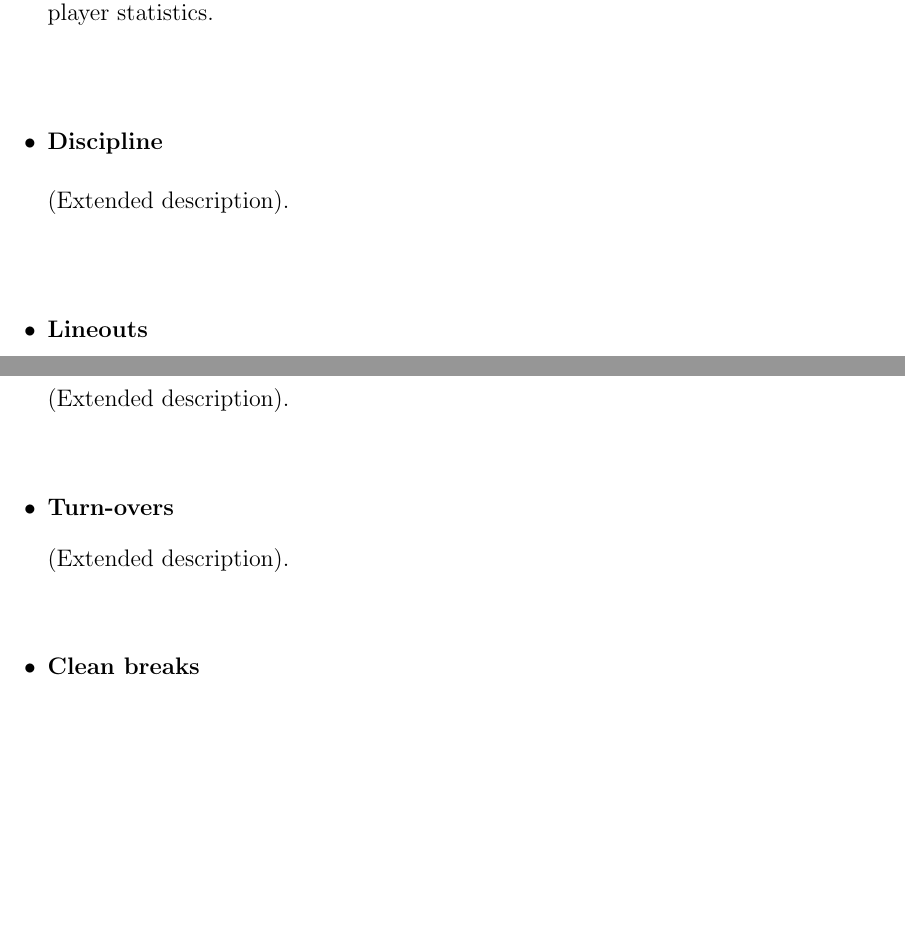
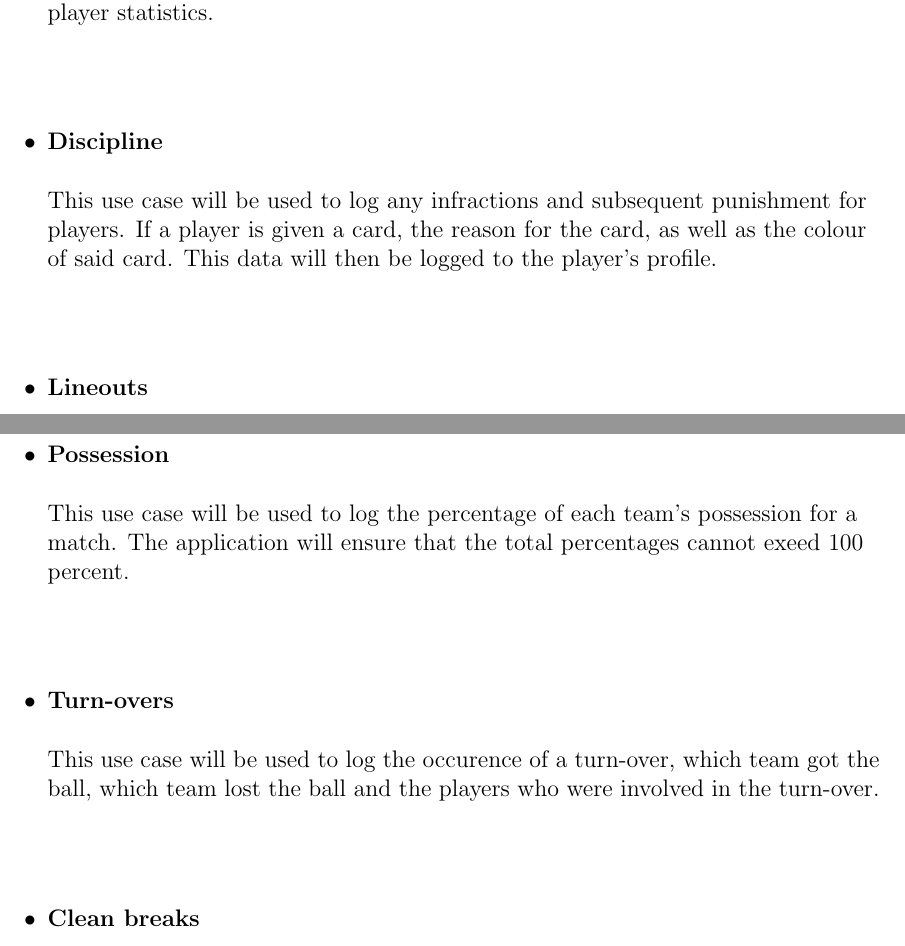
Before and after one commit to hermankeuris/OnlyRugbyApp, a LaTeX document (Functional Requirements/Functional_Requirements.tex): two parts of pages 11 and 12 of 14, joined at a grey line, cut so that both start at the same text, the shorter picture padded with empty space. Compiled offline with pdfLaTeX.

Commit message:
All my diagrams and those sent to me

```diff
--- a/Functional Requirements/Functional_Requirements.tex
+++ b/Functional Requirements/Functional_Requirements.tex
@@ -215,7 +215,7 @@ player's profile. & This use case provides a way of quickly logging both the pla
 		\end{center}
 	\item \textbf{Discipline}
 		\begin{flushleft}
-		(Extended description).
+		This use case will be used to log any infractions and subsequent punishment for players. If a player is given a card, the reason for the card, as well as the colour of said card. This data will then be logged to the player's profile.
 		\end{flushleft}
 		\begin{center}
 		%\includegraphics[width=1\textwidth]{../Herman/Summaries.jpg}\\[0.4cm]
@@ -243,14 +243,14 @@ player's profile. & This use case provides a way of quickly logging both the pla
 		\end{center}
 	\item \textbf{Possession}
 		\begin{flushleft}
-		(Extended description).
+		This use case will be used to log the percentage of each team's possession for a match. The application will ensure that the total percentages cannot exeed 100 percent.
 		\end{flushleft}
 		\begin{center}
 		%\includegraphics[width=1\textwidth]{../Kale-ab/UserManagementUseCase.jpg}\\[0.4cm]
 		\end{center}
 	\item \textbf{Turn-overs}
 		\begin{flushleft}
-		(Extended description).
+		This use case will be used to log the occurence of a turn-over, which team got the ball, which team lost the ball and the players who were involved in the turn-over.
 		\end{flushleft}
 		\begin{center}
 		%\includegraphics[width=1\textwidth]{../Kale-ab/UserManagementUseCase.jpg}\\[0.4cm]
```
Also changed, not shown: 1 other file.
